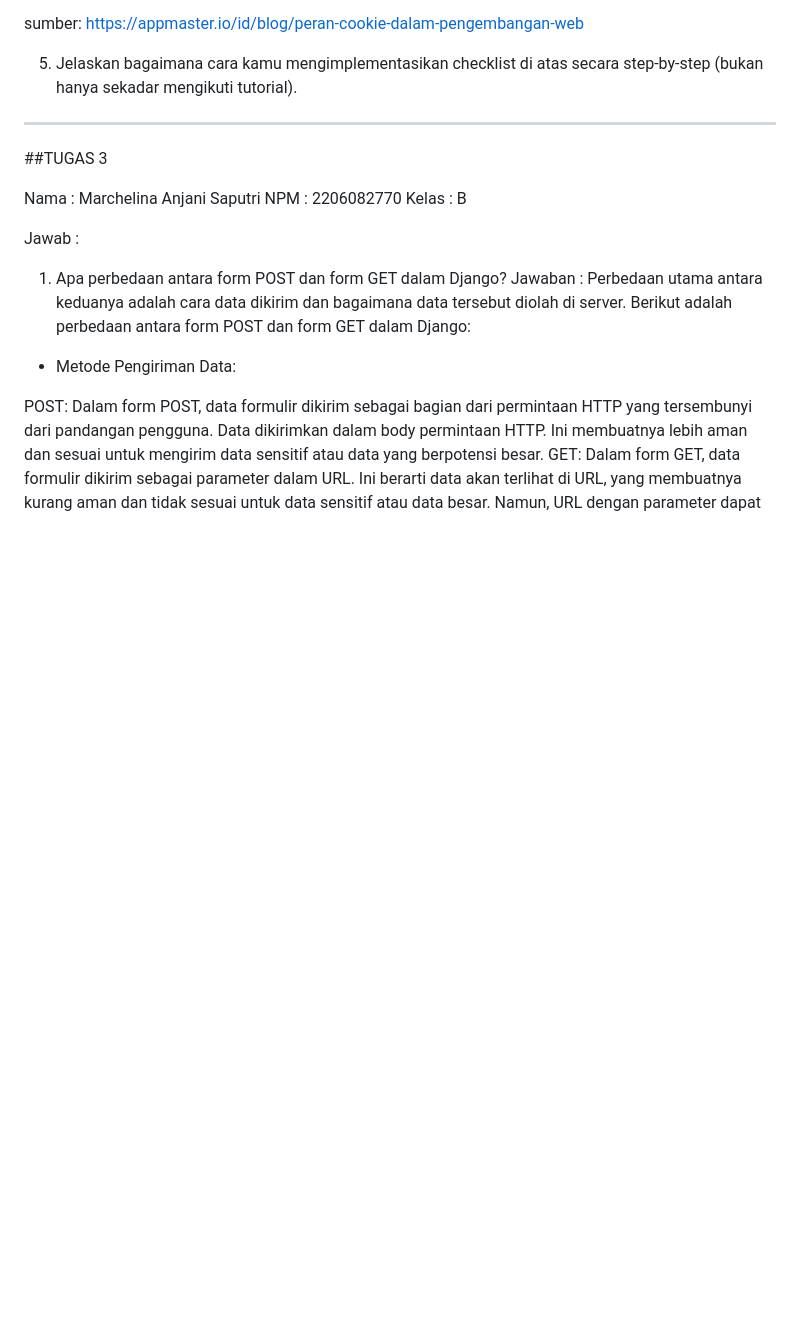
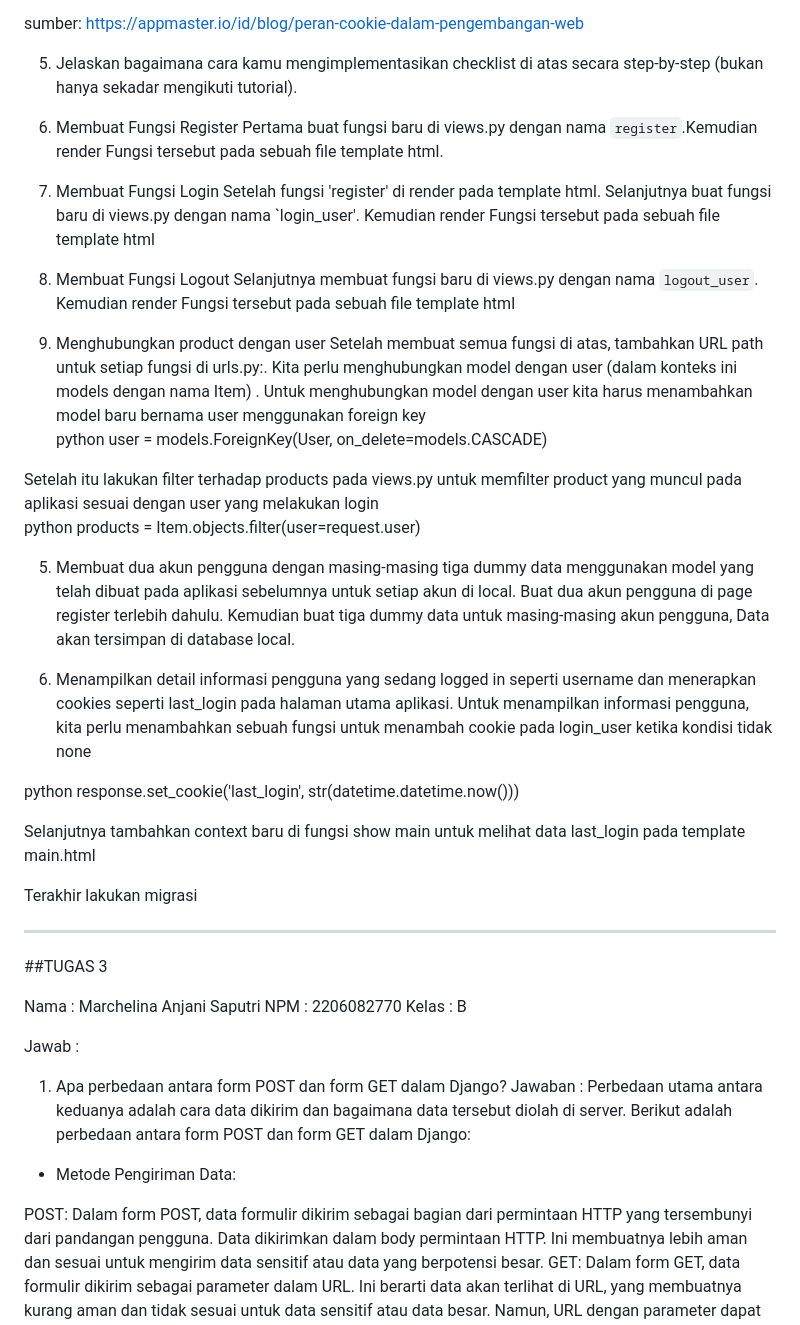
Before and after one commit to marchelinaanjani2/sayurbox_inventory, a Markdown page: README.md, the part around the change. GitHub-like rendering; blank space fills up the shorter version.

```diff
--- a/README.md
+++ b/README.md
@@ -85,6 +85,36 @@ Untuk mengurangi risiko-risiko ini, pengembang web dapat mengambil langkah-langk
 sumber: https://appmaster.io/id/blog/peran-cookie-dalam-pengembangan-web
 
 5. Jelaskan bagaimana cara kamu mengimplementasikan checklist di atas secara step-by-step (bukan hanya sekadar mengikuti tutorial).
+1. Membuat Fungsi Register
+Pertama buat fungsi baru di views.py dengan nama `register`.Kemudian render Fungsi tersebut pada sebuah file template html.
+
+2. Membuat Fungsi Login
+Setelah fungsi 'register' di render pada template html. Selanjutnya buat fungsi baru di views.py dengan nama `login_user'. Kemudian render Fungsi tersebut pada sebuah file template html
+
+3. Membuat Fungsi Logout
+Selanjutnya membuat fungsi baru di views.py dengan nama `logout_user`. Kemudian render Fungsi tersebut pada sebuah file template html
+
+4. Menghubungkan product dengan user
+Setelah membuat semua fungsi di atas, tambahkan URL path untuk setiap fungsi di urls.py:. Kita perlu menghubungkan model dengan user (dalam konteks ini models dengan nama Item) . Untuk menghubungkan model dengan user kita harus menambahkan model baru bernama user menggunakan foreign key
+ python
+        user = models.ForeignKey(User, on_delete=models.CASCADE)
+
+Setelah itu lakukan filter terhadap products pada views.py untuk memfilter product yang muncul pada aplikasi sesuai dengan user yang melakukan login
+ python
+        products = Item.objects.filter(user=request.user)
+
+5.  Membuat dua akun pengguna dengan masing-masing tiga dummy data menggunakan model yang telah dibuat pada aplikasi sebelumnya untuk setiap akun di local.
+Buat dua akun pengguna di page register terlebih dahulu. Kemudian buat tiga dummy data untuk masing-masing akun pengguna, Data akan tersimpan di database local.
+
+6. Menampilkan detail informasi pengguna yang sedang logged in seperti username dan menerapkan cookies seperti last_login pada halaman utama aplikasi.
+Untuk menampilkan informasi pengguna, kita perlu menambahkan sebuah fungsi untuk menambah cookie pada login_user ketika kondisi tidak none
+
+python
+     response.set_cookie('last_login', str(datetime.datetime.now()))
+
+Selanjutnya tambahkan context baru di fungsi show main untuk melihat data last_login pada template main.html
+
+Terakhir lakukan migrasi
 
 -------------------------------------------------------------------------------------------------------------------------------------------------------------------------
 ##TUGAS 3
```
